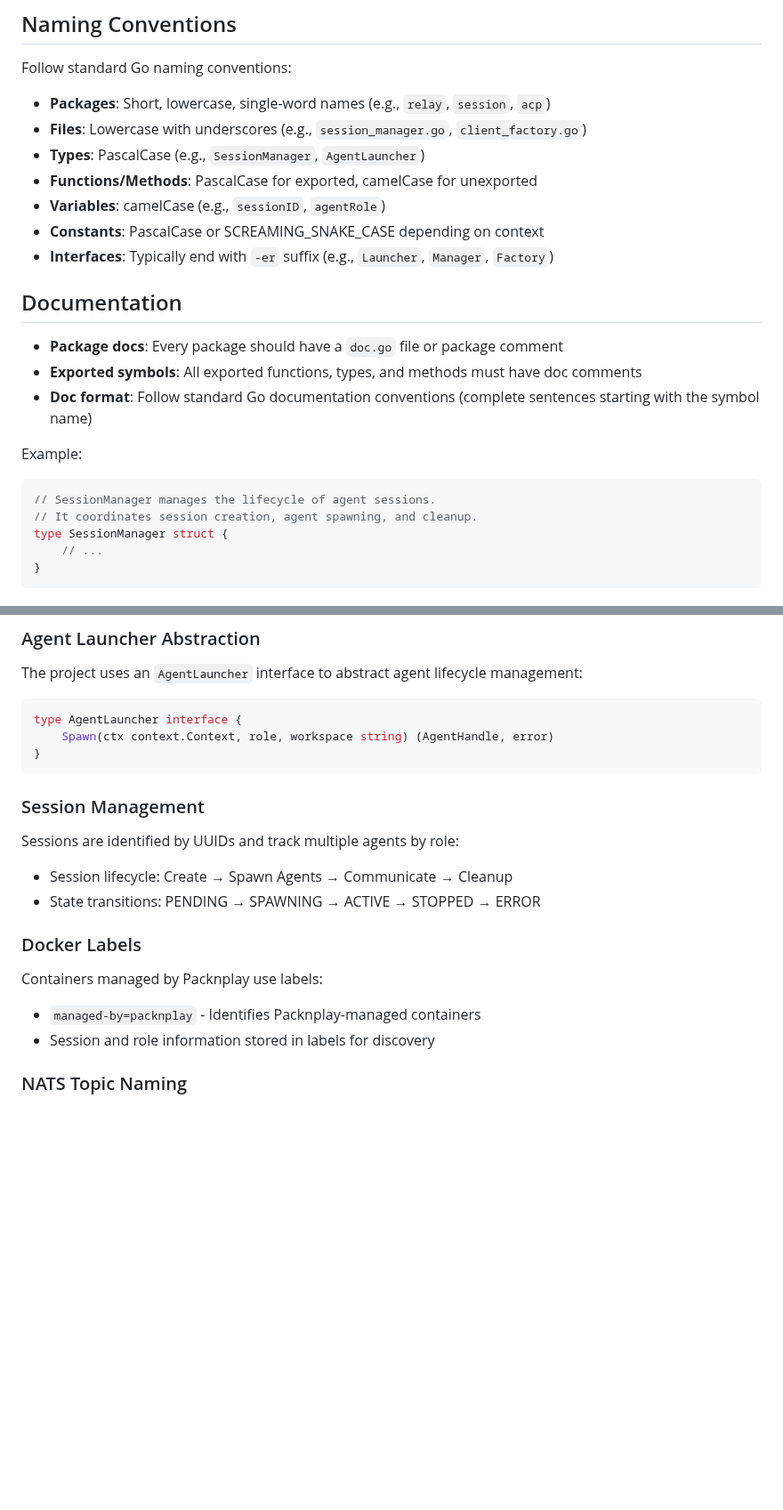
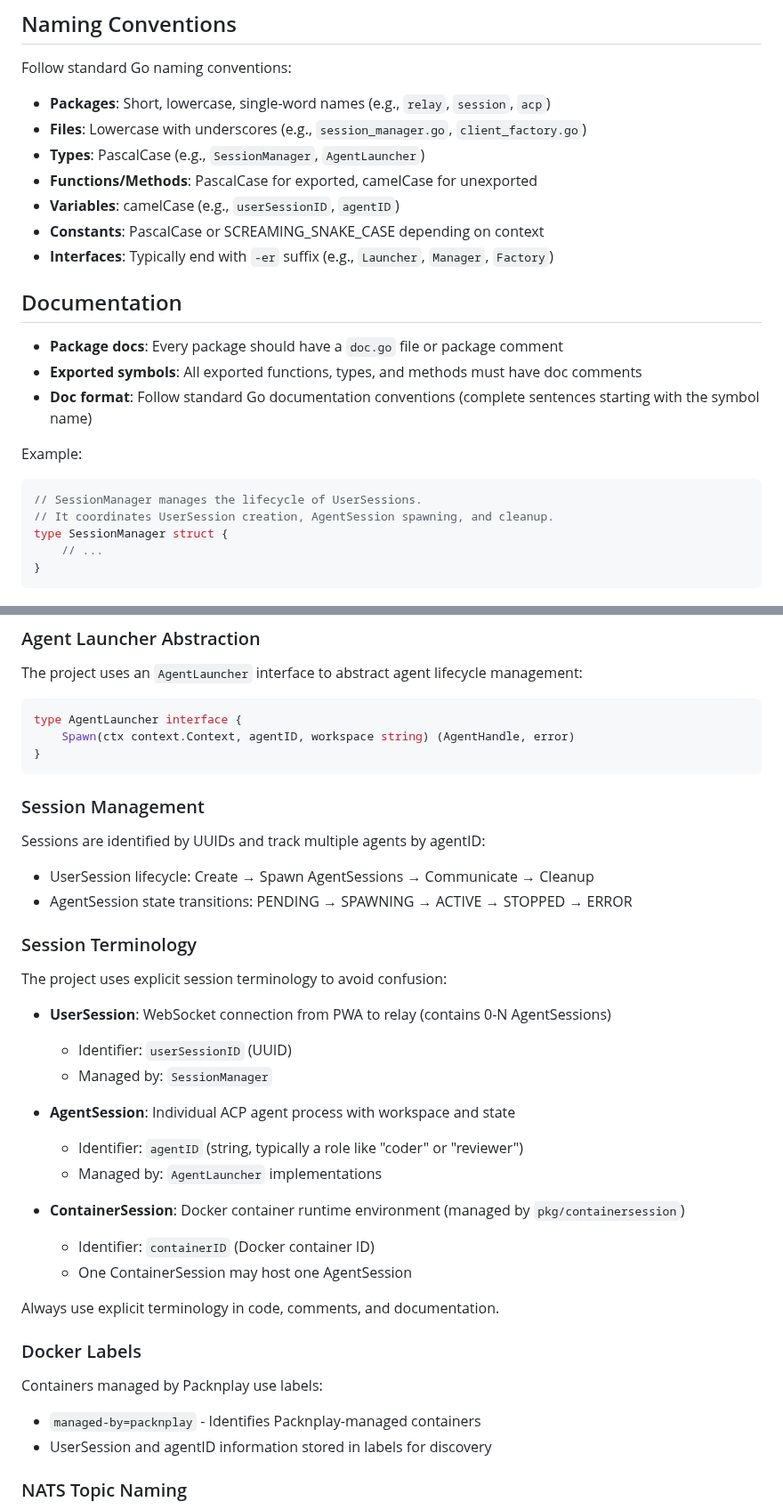
Before and after one commit to 2389-research/ourocodus, a Markdown page: .serena/memories/code_style_and_conventions.md, 2 parts joined by grey strips. Shown at 89% size. GitHub-like rendering; blank space fills up the shorter version.

Commit message:
docs: final terminology sweep - fix NATS topic placeholders
Multi-model consensus identified remaining ambiguous references:

**Changes:**
- README.md: Update NATS topic examples to use explicit placeholders
  - `<session-id>` → `<user-session-id>`
  - `<role>` → `<agent-id>`
- .serena/memories/code_style_and_conventions.md:
  - Update NATS topic naming section
  - Add comprehensive "Session Terminology" section
  - Update code examples to use userSessionID/agentID

**Audit Results:**
✅ Code: All Go source files use explicit terminology
✅ JSON tags: No ambiguous struct tags found
✅ Logs/errors: All contextually clear (e.g., "session manager" manages UserSessions)
✅ Comments: All use correct types or are contextually clear
✅ Docs: All 33 markdown files now explicit
✅ CLI: Interactive script uses "role" as user-facing term (acceptable UX choice)

**Consensus Analysis:**
Used zen consensus tool with 3 models (o3-mini for/against, gpt-5-mini neutral)
to identify blind spots. Key recommendations:
1. Repository-wide regex search - COMPLETED
2. JSON struct tags audit - COMPLETED
3. Error messages/logs - COMPLETED
4. Auxiliary files - COMPLETED (found NATS topic examples)
5. Future: Add CI linter to prevent regression

This completes the comprehensive terminology audit across codebase,
documentation, GitHub issues, and auxiliary files.

🤖 Generated with [Claude Code](https://claude.com/claude-code)

Co-Authored-By: Claude <noreply@anthropic.com>

````diff
--- a/.serena/memories/code_style_and_conventions.md
+++ b/.serena/memories/code_style_and_conventions.md
@@ -41,7 +41,7 @@ Follow standard Go naming conventions:
 - **Files**: Lowercase with underscores (e.g., `session_manager.go`, `client_factory.go`)
 - **Types**: PascalCase (e.g., `SessionManager`, `AgentLauncher`)
 - **Functions/Methods**: PascalCase for exported, camelCase for unexported
-- **Variables**: camelCase (e.g., `sessionID`, `agentRole`)
+- **Variables**: camelCase (e.g., `userSessionID`, `agentID`)
 - **Constants**: PascalCase or SCREAMING_SNAKE_CASE depending on context
 - **Interfaces**: Typically end with `-er` suffix (e.g., `Launcher`, `Manager`, `Factory`)
 
@@ -53,8 +53,8 @@ Follow standard Go naming conventions:
 
 Example:
 ```go
-// SessionManager manages the lifecycle of agent sessions.
-// It coordinates session creation, agent spawning, and cleanup.
+// SessionManager manages the lifecycle of UserSessions.
+// It coordinates UserSession creation, AgentSession spawning, and cleanup.
 type SessionManager struct {
     // ...
 }
@@ -95,21 +95,39 @@ func TestIntegration_SpawnAndStop(t *testing.T) {
 The project uses an `AgentLauncher` interface to abstract agent lifecycle management:
 ```go
 type AgentLauncher interface {
-    Spawn(ctx context.Context, role, workspace string) (AgentHandle, error)
+    Spawn(ctx context.Context, agentID, workspace string) (AgentHandle, error)
 }
 ```
 
 ### Session Management
 
-Sessions are identified by UUIDs and track multiple agents by role:
-- Session lifecycle: Create → Spawn Agents → Communicate → Cleanup
-- State transitions: PENDING → SPAWNING → ACTIVE → STOPPED → ERROR
+Sessions are identified by UUIDs and track multiple agents by agentID:
+- UserSession lifecycle: Create → Spawn AgentSessions → Communicate → Cleanup
+- AgentSession state transitions: PENDING → SPAWNING → ACTIVE → STOPPED → ERROR
+
+### Session Terminology
+
+The project uses explicit session terminology to avoid confusion:
+
+- **UserSession**: WebSocket connection from PWA to relay (contains 0-N AgentSessions)
+  - Identifier: `userSessionID` (UUID)
+  - Managed by: `SessionManager`
+
+- **AgentSession**: Individual ACP agent process with workspace and state
+  - Identifier: `agentID` (string, typically a role like "coder" or "reviewer")
+  - Managed by: `AgentLauncher` implementations
+
+- **ContainerSession**: Docker container runtime environment (managed by `pkg/containersession`)
+  - Identifier: `containerID` (Docker container ID)
+  - One ContainerSession may host one AgentSession
+
+Always use explicit terminology in code, comments, and documentation.
 
 ### Docker Labels
 
 Containers managed by Packnplay use labels:
 - `managed-by=packnplay` - Identifies Packnplay-managed containers
-- Session and role information stored in labels for discovery
+- UserSession and agentID information stored in labels for discovery
 
 ### NATS Topic Naming
 
````
Also changed, not shown: other parts of .serena/memories/code_style_and_conventions.md (+4 -4 lines), README.md (+4 -4 lines).
